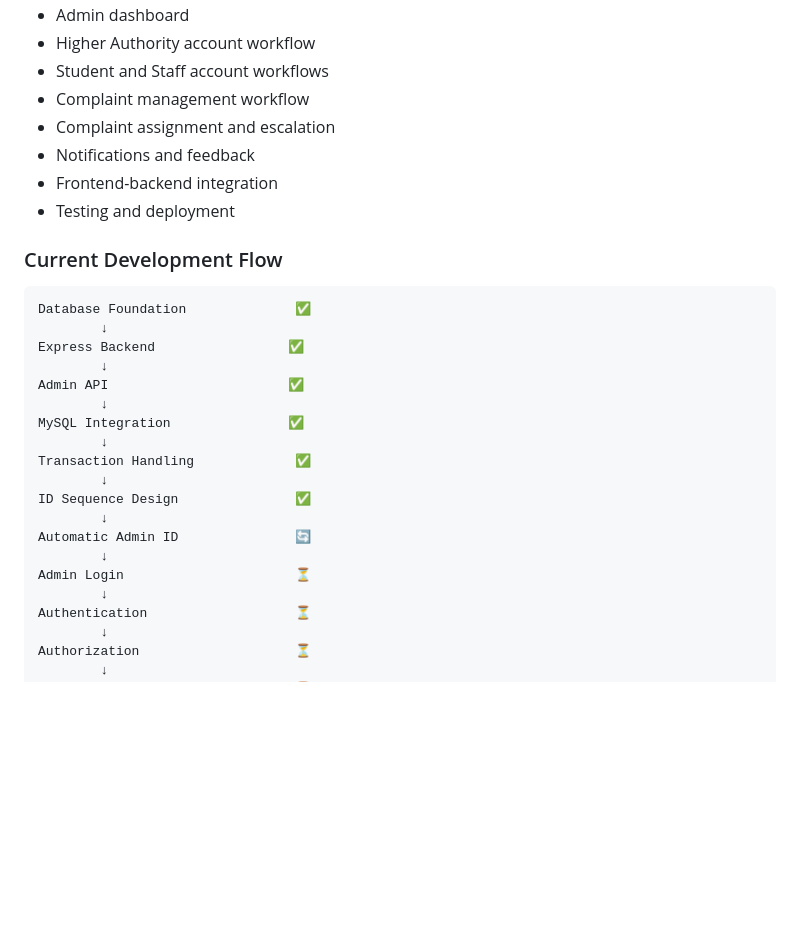
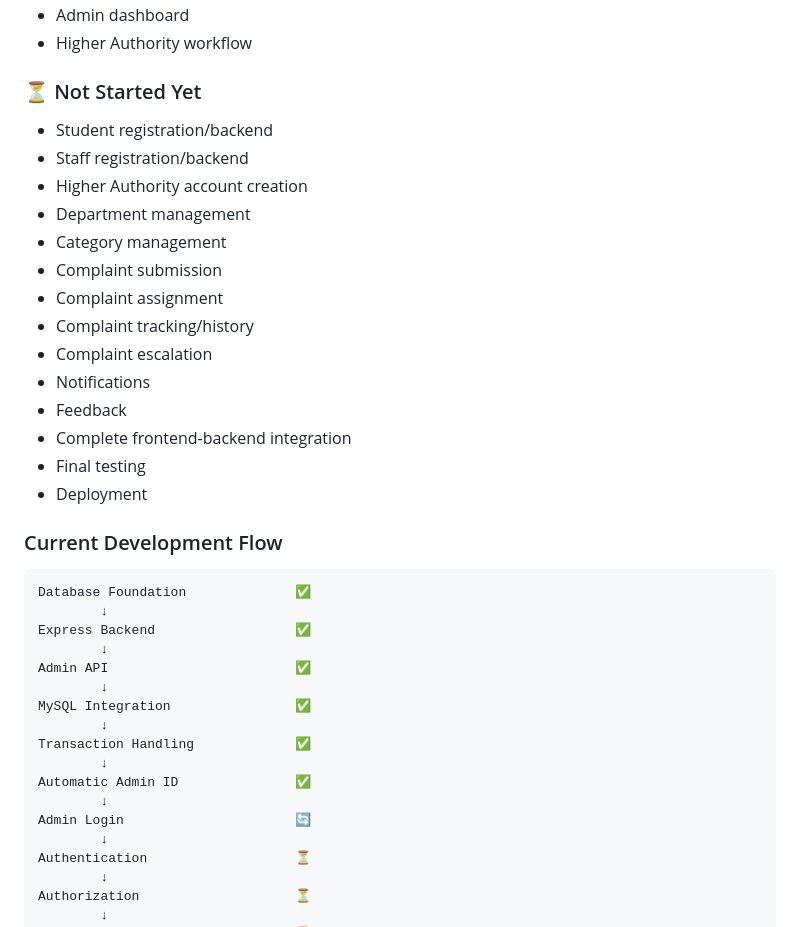
Before and after one commit to pratikrrajput2006-ship-it/complaint-management-system, a Markdown page: README.md, the part around one of its changes. GitHub-like rendering; blank space fills up the shorter version.

````diff
--- a/README.md
+++ b/README.md
@@ -995,30 +989,39 @@ The following decisions are considered final for the current project scope:
 - Admin dashboard
-- Higher Authority account workflow
-- Student and Staff account workflows
-- Complaint management workflow
-- Complaint assignment and escalation
-- Notifications and feedback
-- Frontend-backend integration
-- Testing and deployment
+- Higher Authority workflow
+
+### ⏳ Not Started Yet
+
+- Student registration/backend
+- Staff registration/backend
+- Higher Authority account creation
+- Department management
+- Category management
+- Complaint submission
+- Complaint assignment
+- Complaint tracking/history
+- Complaint escalation
+- Notifications
+- Feedback
+- Complete frontend-backend integration
+- Final testing
+- Deployment
 
 ### Current Development Flow
 
 ```text
 Database Foundation              ✅
         ↓
-Express Backend                 ✅
+Express Backend                  ✅
         ↓
-Admin API                       ✅
+Admin API                        ✅
         ↓
-MySQL Integration               ✅
+MySQL Integration                ✅
         ↓
 Transaction Handling             ✅
         ↓
-ID Sequence Design               ✅
+Automatic Admin ID               ✅
         ↓
-Automatic Admin ID               🔄
-        ↓
-Admin Login                      ⏳
+Admin Login                      🔄
         ↓
 Authentication                   ⏳
         ↓
````
Also changed, not shown: other parts of README.md (+22 -28 lines).
